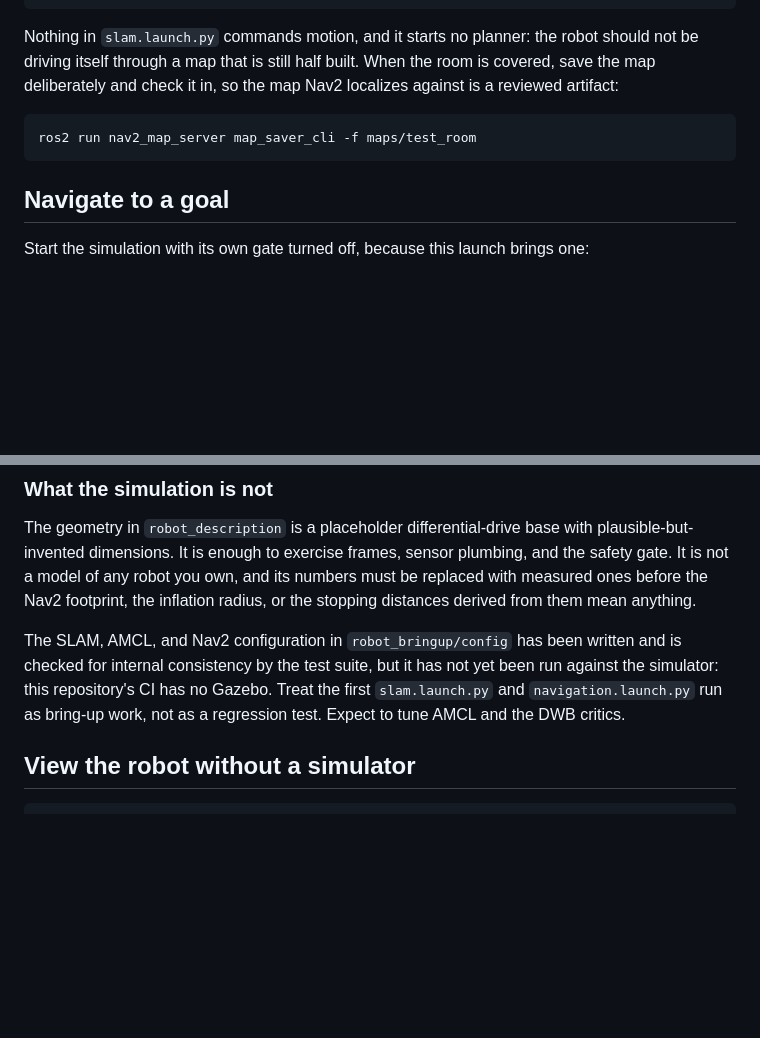
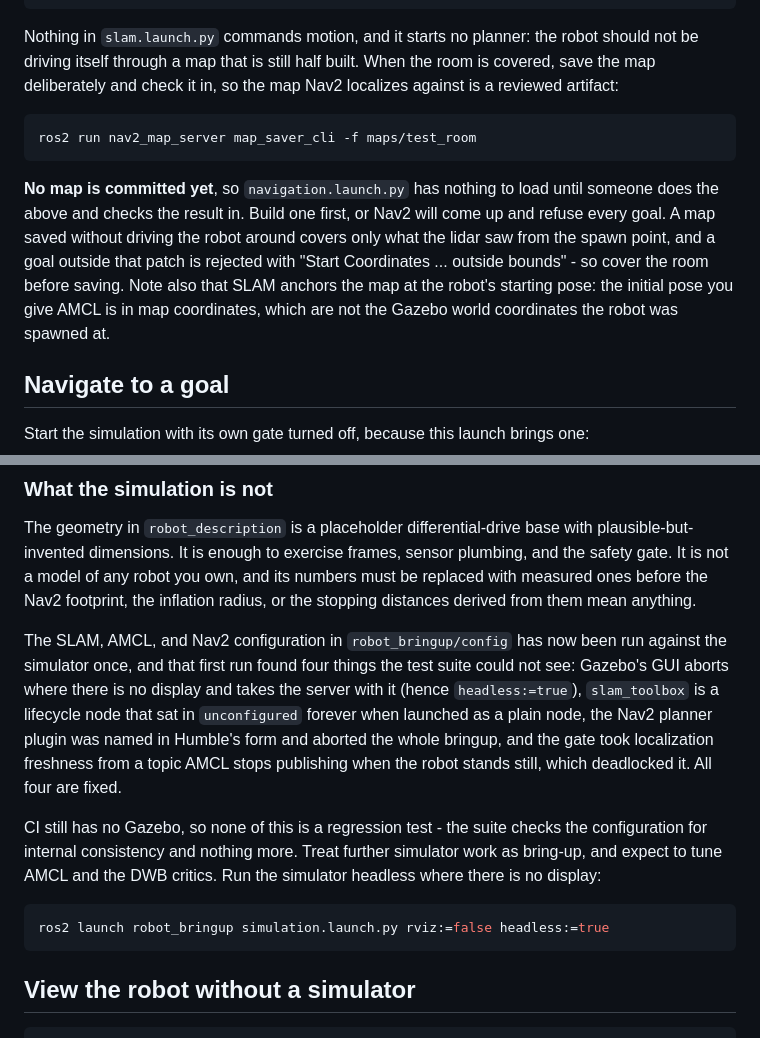
Before and after one commit to andymuji/e, a Markdown page: docs/getting-started.md, 2 parts joined by grey strips. Rendered like a GitHub page; blank space fills up the shorter version.

Commit message:
Say that no map is committed, and what the first simulator run found
The navigation instructions pointed at a map path without saying the
repository has no map in it, so the first person to follow them gets a Nav2
that comes up and refuses every goal. Two things that cost time here are
written down with it: a map saved without driving around covers only what the
lidar saw from one spot, and the initial pose AMCL wants is in map
coordinates, which are not the world coordinates the robot spawned at.

The note claiming the launch files had never been run is now false, so it
says what the first run found instead.

Co-Authored-By: Claude Opus 5 <noreply@anthropic.com>

````diff
--- a/docs/getting-started.md
+++ b/docs/getting-started.md
@@ -81,6 +81,15 @@ map Nav2 localizes against is a reviewed artifact:
 ros2 run nav2_map_server map_saver_cli -f maps/test_room
 ```
 
+**No map is committed yet**, so `navigation.launch.py` has nothing to load
+until someone does the above and checks the result in. Build one first, or
+Nav2 will come up and refuse every goal. A map saved without driving the robot
+around covers only what the lidar saw from the spawn point, and a goal outside
+that patch is rejected with "Start Coordinates ... outside bounds" - so cover
+the room before saving. Note also that SLAM anchors the map at the robot's
+starting pose: the initial pose you give AMCL is in map coordinates, which are
+not the Gazebo world coordinates the robot was spawned at.
+
 ## Navigate to a goal
 
 Start the simulation with its own gate turned off, because this launch brings
@@ -129,11 +138,23 @@ and its numbers must be replaced with measured ones before the Nav2
 footprint, the inflation radius, or the stopping distances derived from them
 mean anything.
 
-The SLAM, AMCL, and Nav2 configuration in `robot_bringup/config` has been
-written and is checked for internal consistency by the test suite, but it has
-not yet been run against the simulator: this repository's CI has no Gazebo.
-Treat the first `slam.launch.py` and `navigation.launch.py` run as bring-up
-work, not as a regression test. Expect to tune AMCL and the DWB critics.
+The SLAM, AMCL, and Nav2 configuration in `robot_bringup/config` has now been
+run against the simulator once, and that first run found four things the test
+suite could not see: Gazebo's GUI aborts where there is no display and takes
+the server with it (hence `headless:=true`), `slam_toolbox` is a lifecycle
+node that sat in `unconfigured` forever when launched as a plain node, the
+Nav2 planner plugin was named in Humble's form and aborted the whole bringup,
+and the gate took localization freshness from a topic AMCL stops publishing
+when the robot stands still, which deadlocked it. All four are fixed.
+
+CI still has no Gazebo, so none of this is a regression test - the suite
+checks the configuration for internal consistency and nothing more. Treat
+further simulator work as bring-up, and expect to tune AMCL and the DWB
+critics. Run the simulator headless where there is no display:
+
+```bash
+ros2 launch robot_bringup simulation.launch.py rviz:=false headless:=true
+```
 
 ## View the robot without a simulator
 
````
